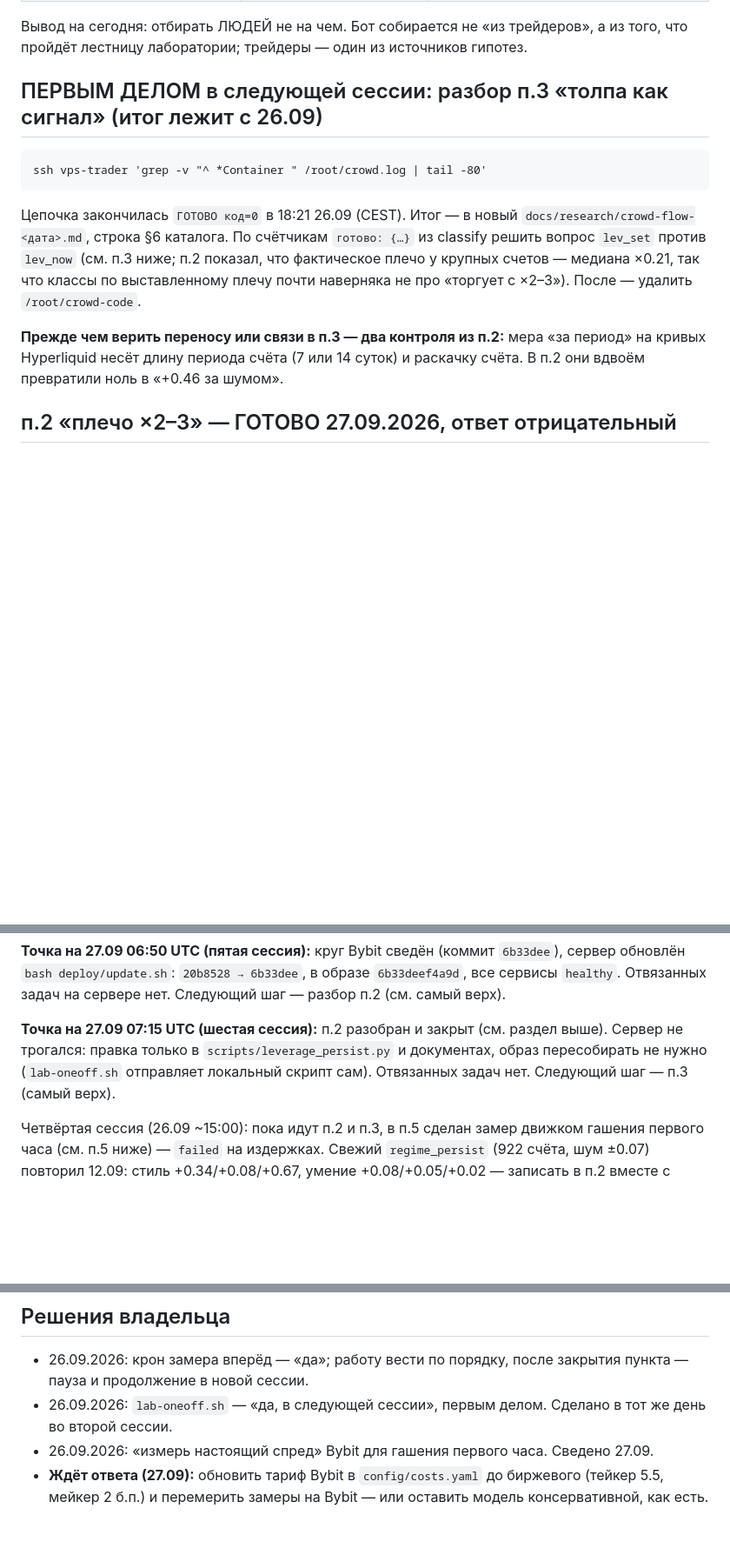
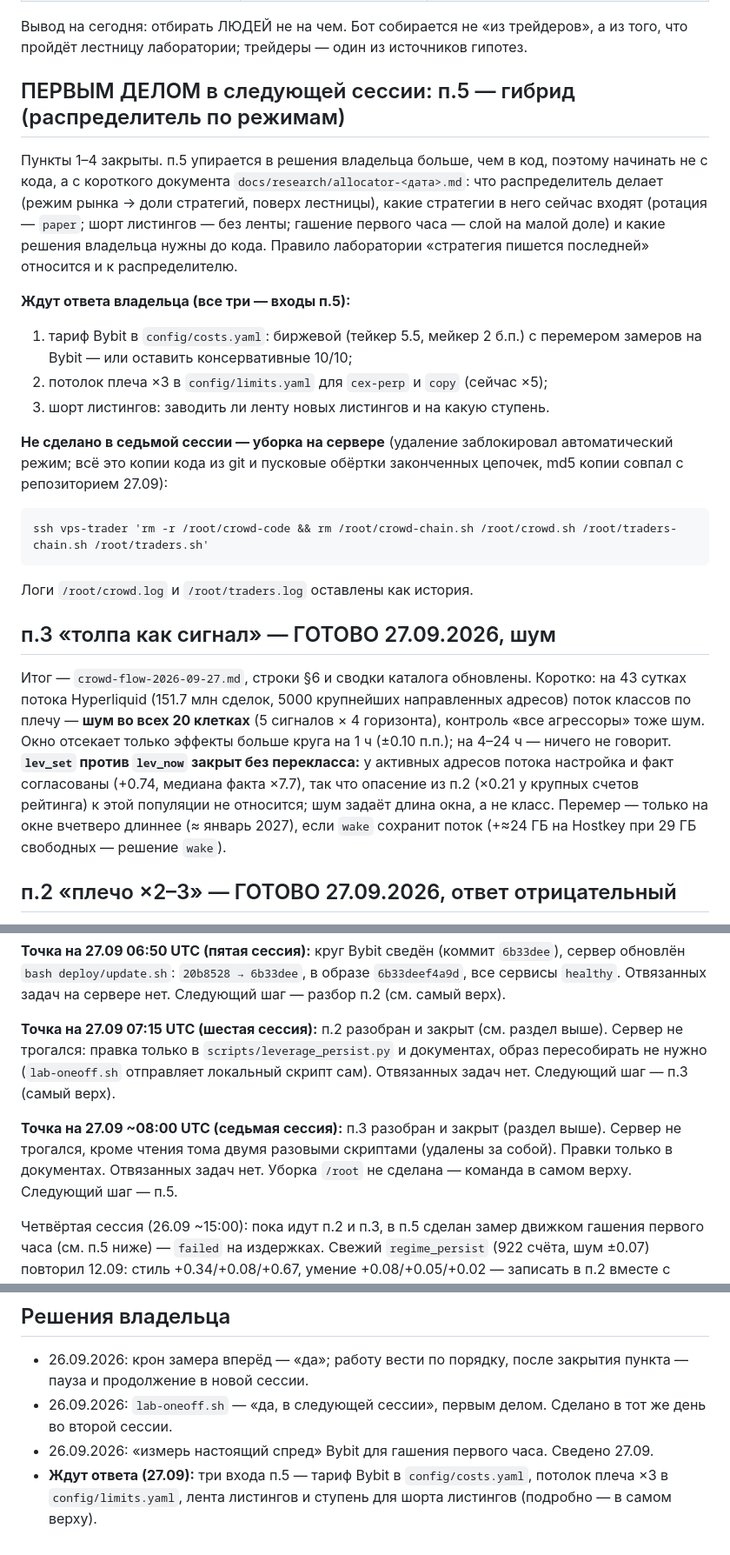
Before and after one commit to Aleksandr-Sit/crypto-trading-lab, a Markdown page: docs/research/traders-plan.md, 3 parts joined by grey strips. Shown at 87% size. Rendered like a GitHub page; blank space fills up the shorter version.

````diff
--- a/docs/research/traders-plan.md
+++ b/docs/research/traders-plan.md
@@ -21,21 +21,42 @@
 Вывод на сегодня: отбирать ЛЮДЕЙ не на чем. Бот собирается не «из трейдеров», а из того,
 что пройдёт лестницу лаборатории; трейдеры — один из источников гипотез.
 
-## ПЕРВЫМ ДЕЛОМ в следующей сессии: разбор п.3 «толпа как сигнал» (итог лежит с 26.09)
+## ПЕРВЫМ ДЕЛОМ в следующей сессии: п.5 — гибрид (распределитель по режимам)
+
+Пункты 1–4 закрыты. п.5 упирается в решения владельца больше, чем в код, поэтому
+начинать не с кода, а с короткого документа `docs/research/allocator-<дата>.md`:
+что распределитель делает (режим рынка → доли стратегий, поверх лестницы), какие
+стратегии в него сейчас входят (ротация — `paper`; шорт листингов — без ленты;
+гашение первого часа — слой на малой доле) и какие решения владельца нужны до кода.
+Правило лаборатории «стратегия пишется последней» относится и к распределителю.
+
+**Ждут ответа владельца (все три — входы п.5):**
+1. тариф Bybit в `config/costs.yaml`: биржевой (тейкер 5.5, мейкер 2 б.п.) с перемером
+   замеров на Bybit — или оставить консервативные 10/10;
+2. потолок плеча ×3 в `config/limits.yaml` для `cex-perp` и `copy` (сейчас ×5);
+3. шорт листингов: заводить ли ленту новых листингов и на какую ступень.
+
+**Не сделано в седьмой сессии — уборка на сервере** (удаление заблокировал автоматический
+режим; всё это копии кода из git и пусковые обёртки законченных цепочек, md5 копии
+совпал с репозиторием 27.09):
 
 ```
-ssh vps-trader 'grep -v "^ *Container " /root/crowd.log | tail -80'
+ssh vps-trader 'rm -r /root/crowd-code && rm /root/crowd-chain.sh /root/crowd.sh /root/traders-chain.sh /root/traders.sh'
 ```
 
-Цепочка закончилась `ГОТОВО код=0` в 18:21 26.09 (CEST). Итог — в новый
-`docs/research/crowd-flow-<дата>.md`, строка §6 каталога. По счётчикам `готово: {…}`
-из classify решить вопрос `lev_set` против `lev_now` (см. п.3 ниже; п.2 показал, что
-фактическое плечо у крупных счетов — медиана ×0.21, так что классы по выставленному
-плечу почти наверняка не про «торгует с ×2–3»). После — удалить `/root/crowd-code`.
+Логи `/root/crowd.log` и `/root/traders.log` оставлены как история.
 
-**Прежде чем верить переносу или связи в п.3 — два контроля из п.2:** мера «за период»
-на кривых Hyperliquid несёт длину периода счёта (7 или 14 суток) и раскачку счёта.
-В п.2 они вдвоём превратили ноль в «+0.46 за шумом».
+## п.3 «толпа как сигнал» — ГОТОВО 27.09.2026, шум
+
+Итог — `crowd-flow-2026-09-27.md`, строки §6 и сводки каталога обновлены. Коротко:
+на 43 сутках потока Hyperliquid (151.7 млн сделок, 5000 крупнейших направленных адресов)
+поток классов по плечу — **шум во всех 20 клетках** (5 сигналов × 4 горизонта), контроль
+«все агрессоры» тоже шум. Окно отсекает только эффекты больше круга на 1 ч (±0.10 п.п.);
+на 4–24 ч — ничего не говорит. **`lev_set` против `lev_now` закрыт без перекласса:**
+у активных адресов потока настройка и факт согласованы (+0.74, медиана факта ×7.7), так что
+опасение из п.2 (×0.21 у крупных счетов рейтинга) к этой популяции не относится; шум задаёт
+длина окна, а не класс. Перемер — только на окне вчетверо длиннее (≈ январь 2027), если
+`wake` сохранит поток (+≈24 ГБ на Hostkey при 29 ГБ свободных — решение `wake`).
 
 ## п.2 «плечо ×2–3» — ГОТОВО 27.09.2026, ответ отрицательный
 
@@ -132,6 +153,11 @@ ssh vps-trader 'tail -30 /root/traders.log; echo; tail -60 /root/crowd.log'
 пересобирать не нужно (`lab-oneoff.sh` отправляет локальный скрипт сам). Отвязанных задач
 нет. Следующий шаг — п.3 (самый верх).
 
+**Точка на 27.09 ~08:00 UTC (седьмая сессия):** п.3 разобран и закрыт (раздел выше).
+Сервер не трогался, кроме чтения тома двумя разовыми скриптами (удалены за собой).
+Правки только в документах. Отвязанных задач нет. Уборка `/root` не сделана — команда
+в самом верху. Следующий шаг — п.5.
+
 Четвёртая сессия (26.09 ~15:00): пока идут п.2 и п.3, в п.5 сделан замер движком гашения
 первого часа (см. п.5 ниже) — `failed` на издержках. Свежий `regime_persist` (922 счёта,
 шум ±0.07) повторил 12.09: стиль +0.34/+0.08/+0.67, умение +0.08/+0.05/+0.02 — записать
@@ -227,6 +254,6 @@ bash scripts/lab-oneoff.sh [--lint | --lint-only] [--trades-sample N] <скри
 - 26.09.2026: `lab-oneoff.sh` — «да, в следующей сессии», первым делом. Сделано в тот же
   день во второй сессии.
 - 26.09.2026: «измерь настоящий спред» Bybit для гашения первого часа. Сведено 27.09.
-- **Ждёт ответа (27.09):** обновить тариф Bybit в `config/costs.yaml` до биржевого
-  (тейкер 5.5, мейкер 2 б.п.) и перемерить замеры на Bybit — или оставить модель
-  консервативной, как есть.
+- **Ждут ответа (27.09):** три входа п.5 — тариф Bybit в `config/costs.yaml`, потолок
+  плеча ×3 в `config/limits.yaml`, лента листингов и ступень для шорта листингов
+  (подробно — в самом верху).
````
Also changed, not shown: other parts of docs/research/traders-plan.md (+3 -2 lines), docs/research/crowd-flow-2026-09-27.md (added, +113 -0 lines), 1 other file.
